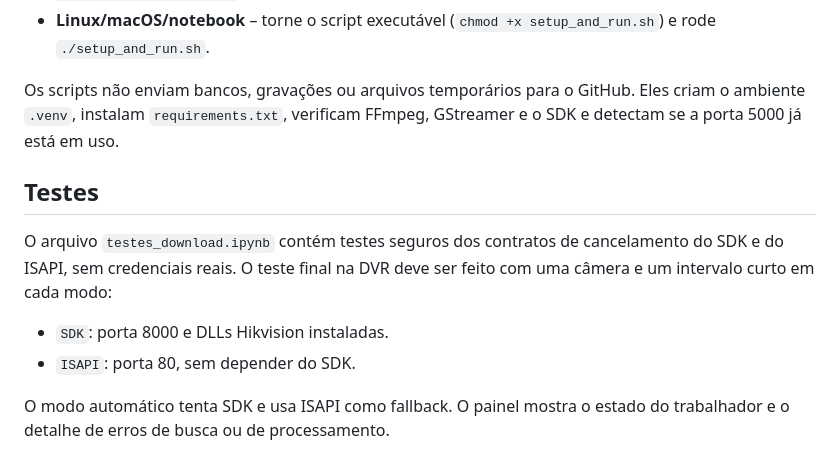
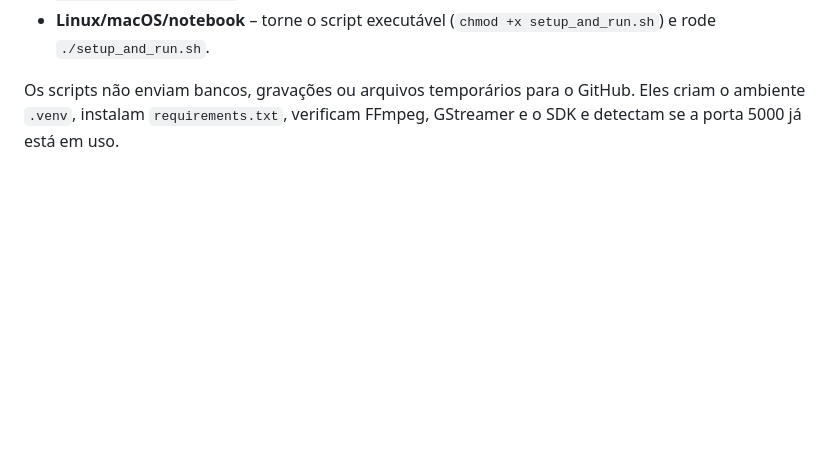
Before and after one commit to Abelexo/Projeto_Onda, a Markdown page: README.md, the part around the change. GitHub-like rendering; blank space fills up the shorter version.

Commit message:
Remove tests section from README.md
Remove testing section and related details from README.

```diff
--- a/README.md
+++ b/README.md
@@ -137,15 +137,3 @@ O repositório agora inclui dois **scripts de instalação** que automatizam:
 Os scripts não enviam bancos, gravações ou arquivos temporários para o GitHub.
 Eles criam o ambiente `.venv`, instalam `requirements.txt`, verificam FFmpeg,
 GStreamer e o SDK e detectam se a porta 5000 já está em uso.
-
-## Testes
-
-O arquivo `testes_download.ipynb` contém testes seguros dos contratos de
-cancelamento do SDK e do ISAPI, sem credenciais reais. O teste final na DVR
-deve ser feito com uma câmera e um intervalo curto em cada modo:
-
-- `SDK`: porta 8000 e DLLs Hikvision instaladas.
-- `ISAPI`: porta 80, sem depender do SDK.
-
-O modo automático tenta SDK e usa ISAPI como fallback. O painel mostra o
-estado do trabalhador e o detalhe de erros de busca ou de processamento.
```
